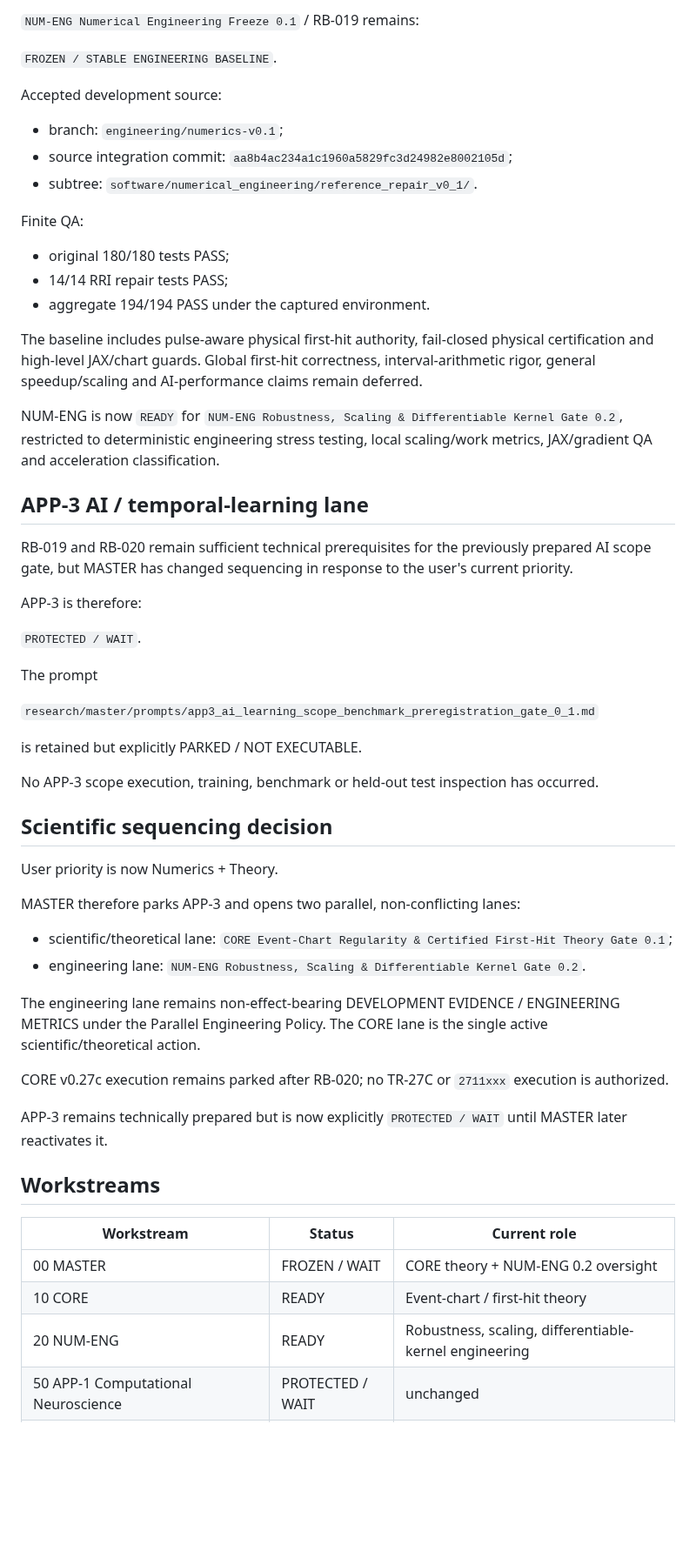
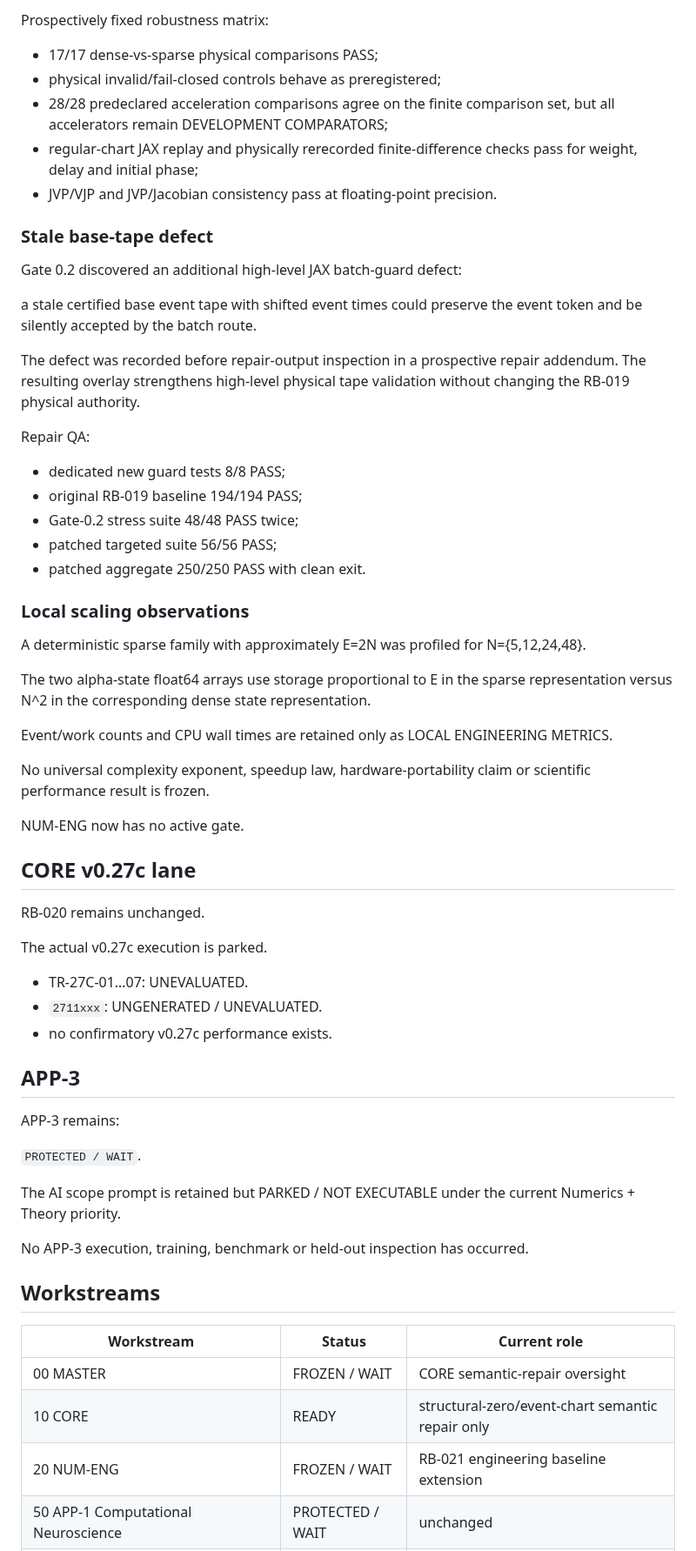
Before and after one commit to twkroll/haken-lighthouse-jax, a Markdown page: research/master/project_status.md, the part around one of its changes. Shown at 87% size. GitHub-like rendering; blank space fills up the shorter version.

Commit message:
Integrate NUM-ENG RB-021 and hold CORE theory freeze in project status v2.9

```diff
--- a/research/master/project_status.md
+++ b/research/master/project_status.md
@@ -40,62 +85,67 @@ The v0.27c execution remains parked. CORE is now `READY` only for the separate `
 
-`NUM-ENG Numerical Engineering Freeze 0.1` / RB-019 remains:
+Prospectively fixed robustness matrix:
 
-`FROZEN / STABLE ENGINEERING BASELINE`.
+- 17/17 dense-vs-sparse physical comparisons PASS;
+- physical invalid/fail-closed controls behave as preregistered;
+- 28/28 predeclared acceleration comparisons agree on the finite comparison set, but all accelerators remain DEVELOPMENT COMPARATORS;
+- regular-chart JAX replay and physically rerecorded finite-difference checks pass for weight, delay and initial phase;
+- JVP/VJP and JVP/Jacobian consistency pass at floating-point precision.
 
-Accepted development source:
+### Stale base-tape defect
 
-- branch: `engineering/numerics-v0.1`;
-- source integration commit: `aa8b4ac234a1c1960a5829fc3d24982e8002105d`;
-- subtree: `software/numerical_engineering/reference_repair_v0_1/`.
+Gate 0.2 discovered an additional high-level JAX batch-guard defect:
 
-Finite QA:
+a stale certified base event tape with shifted event times could preserve the event token and be silently accepted by the batch route.
 
-- original 180/180 tests PASS;
-- 14/14 RRI repair tests PASS;
-- aggregate 194/194 PASS under the captured environment.
+The defect was recorded before repair-output inspection in a prospective repair addendum. The resulting overlay strengthens high-level physical tape validation without changing the RB-019 physical authority.
 
-The baseline includes pulse-aware physical first-hit authority, fail-closed physical certification and high-level JAX/chart guards. Global first-hit correctness, interval-arithmetic rigor, general speedup/scaling and AI-performance claims remain deferred.
+Repair QA:
 
-NUM-ENG is now `READY` for `NUM-ENG Robustness, Scaling & Differentiable Kernel Gate 0.2`, restricted to deterministic engineering stress testing, local scaling/work metrics, JAX/gradient QA and acceleration classification.
+- dedicated new guard tests 8/8 PASS;
+- original RB-019 baseline 194/194 PASS;
+- Gate-0.2 stress suite 48/48 PASS twice;
+- patched targeted suite 56/56 PASS;
+- patched aggregate 250/250 PASS with clean exit.
 
-## APP-3 AI / temporal-learning lane
+### Local scaling observations
 
-RB-019 and RB-020 remain sufficient technical prerequisites for the previously prepared AI scope gate, but MASTER has changed sequencing in response to the user's current priority.
+A deterministic sparse family with approximately E=2N was profiled for N={5,12,24,48}.
 
-APP-3 is therefore:
+The two alpha-state float64 arrays use storage proportional to E in the sparse representation versus N^2 in the corresponding dense state representation.
+
+Event/work counts and CPU wall times are retained only as LOCAL ENGINEERING METRICS.
+
+No universal complexity exponent, speedup law, hardware-portability claim or scientific performance result is frozen.
+
+NUM-ENG now has no active gate.
+
+## CORE v0.27c lane
+
+RB-020 remains unchanged.
+
+The actual v0.27c execution is parked.
+
+- TR-27C-01…07: UNEVALUATED.
+- `2711xxx`: UNGENERATED / UNEVALUATED.
+- no confirmatory v0.27c performance exists.
+
+## APP-3
+
+APP-3 remains:
 
 `PROTECTED / WAIT`.
 
-The prompt
+The AI scope prompt is retained but PARKED / NOT EXECUTABLE under the current Numerics + Theory priority.
 
-`research/master/prompts/app3_ai_learning_scope_benchmark_preregistration_gate_0_1.md`
-
-is retained but explicitly PARKED / NOT EXECUTABLE.
-
-No APP-3 scope execution, training, benchmark or held-out test inspection has occurred.
-
-## Scientific sequencing decision
-
-User priority is now Numerics + Theory.
-
-MASTER therefore parks APP-3 and opens two parallel, non-conflicting lanes:
-
-- scientific/theoretical lane: `CORE Event-Chart Regularity & Certified First-Hit Theory Gate 0.1`;
-- engineering lane: `NUM-ENG Robustness, Scaling & Differentiable Kernel Gate 0.2`.
-
-The engineering lane remains non-effect-bearing DEVELOPMENT EVIDENCE / ENGINEERING METRICS under the Parallel Engineering Policy. The CORE lane is the single active scientific/theoretical action.
-
-CORE v0.27c execution remains parked after RB-020; no TR-27C or `2711xxx` execution is authorized.
-
-APP-3 remains technically prepared but is now explicitly `PROTECTED / WAIT` until MASTER later reactivates it.
+No APP-3 execution, training, benchmark or held-out inspection has occurred.
 
 ## Workstreams
 
 | Workstream | Status | Current role |
 |---|---|---|
-| 00 MASTER | FROZEN / WAIT | CORE theory + NUM-ENG 0.2 oversight |
-| 10 CORE | READY | Event-chart / first-hit theory |
-| 20 NUM-ENG | READY | Robustness, scaling, differentiable-kernel engineering |
+| 00 MASTER | FROZEN / WAIT | CORE semantic-repair oversight |
+| 10 CORE | READY | structural-zero/event-chart semantic repair only |
+| 20 NUM-ENG | FROZEN / WAIT | RB-021 engineering baseline extension |
 | 50 APP-1 Computational Neuroscience | PROTECTED / WAIT | unchanged |
 | 60 APP-2 Neuromorphic Computing | PROTECTED / WAIT | later electronic/neuromorphic branch |
 | 70 APP-3 Differentiable Inference / Temporal Learning | PROTECTED / WAIT | AI prompt parked |
```
Also changed, not shown: other parts of research/master/project_status.md (+79 -35 lines).
